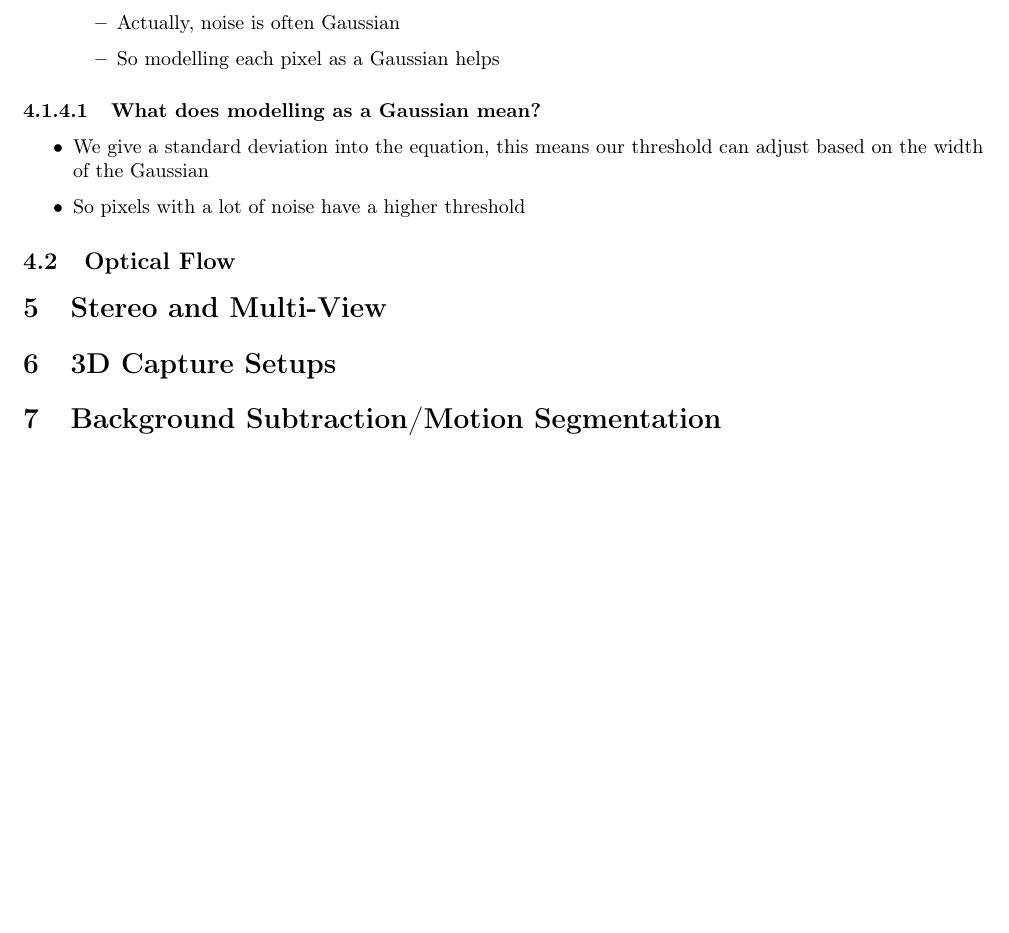
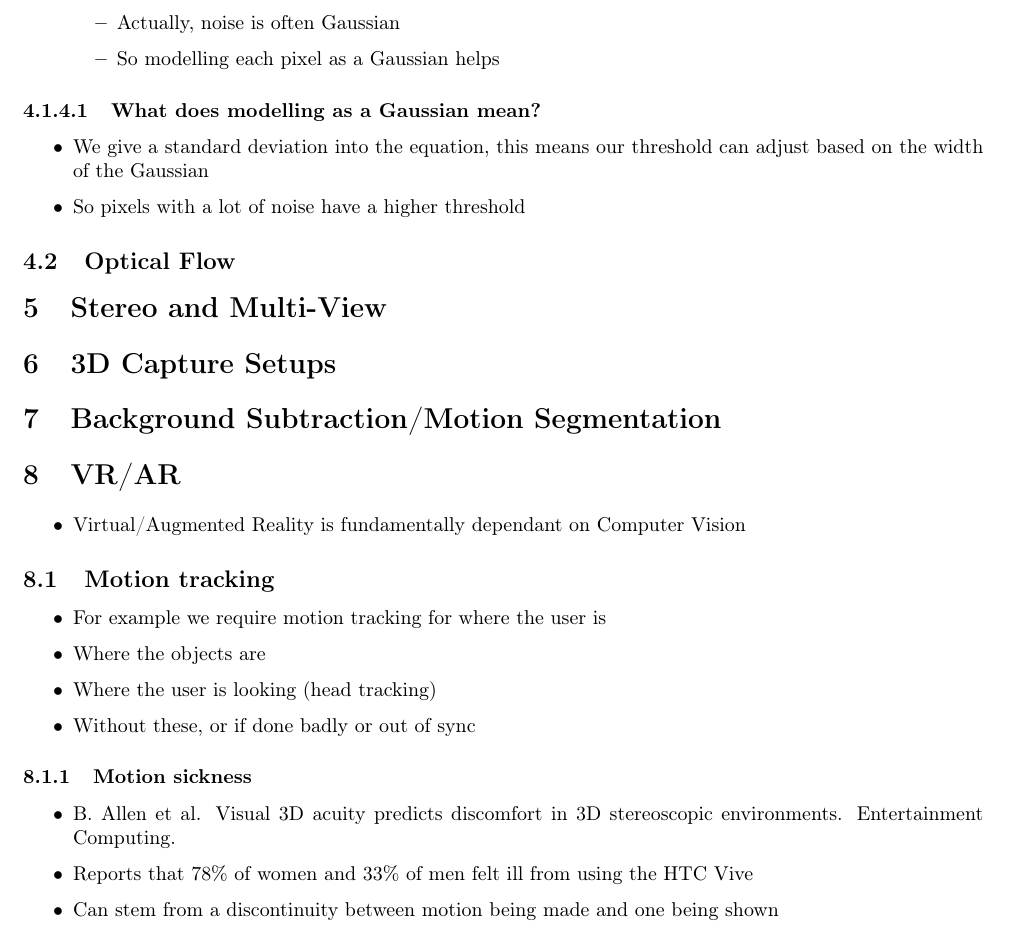
Before and after one commit to SirSharpest/Computer-re-Vision, a LaTeX document (compvis.tex): part of page 7 of 7, cut so that both start at the same text, the shorter picture padded with empty space. Compiled offline with pdfLaTeX.

Commit message:
Minor updates to VR

```diff
--- a/compvis.tex
+++ b/compvis.tex
@@ -357,5 +357,27 @@
 
 \section{Background Subtraction/Motion Segmentation}
 \label{sec-7}
+
+
+\section{VR/AR}
+\label{sec-8}
+\begin{itemize}
+\item Virtual/Augmented Reality is fundamentally dependant on Computer Vision
+\end{itemize}
+\subsection{Motion tracking}
+\label{sec-8-1}
+\begin{itemize}
+\item For example we require motion tracking for where the user is
+\item Where the objects are
+\item Where the user is looking (head tracking)
+\item Without these, or if done badly or out of sync
+\end{itemize}
+\subsubsection{Motion sickness}
+\label{sec-8-1-1}
+\begin{itemize}
+\item B. Allen et al. Visual 3D acuity predicts discomfort in 3D stereoscopic environments. Entertainment Computing.
+\item Reports that 78\% of women and 33\% of men felt ill from using the HTC Vive
+\item Can stem from a discontinuity between motion being made and one being shown
+\end{itemize}
 % Emacs 25.2.2 (Org mode 8.2.10)
 \end{document}
```
Also changed, not shown: compvis.pdf, compvis.tex (2 more changed lines), 1 other file.
